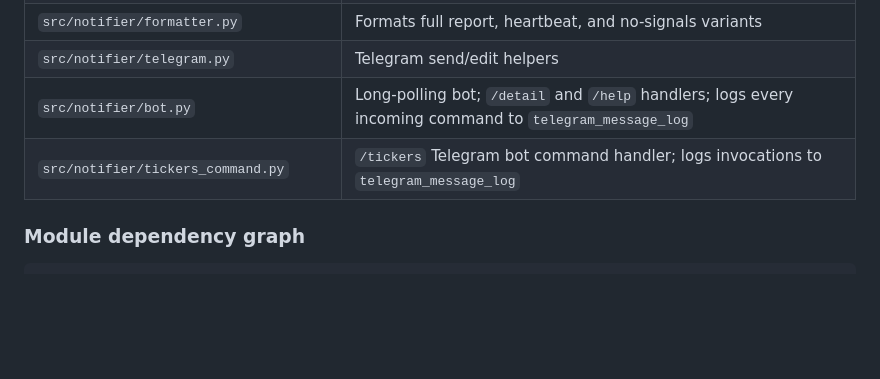
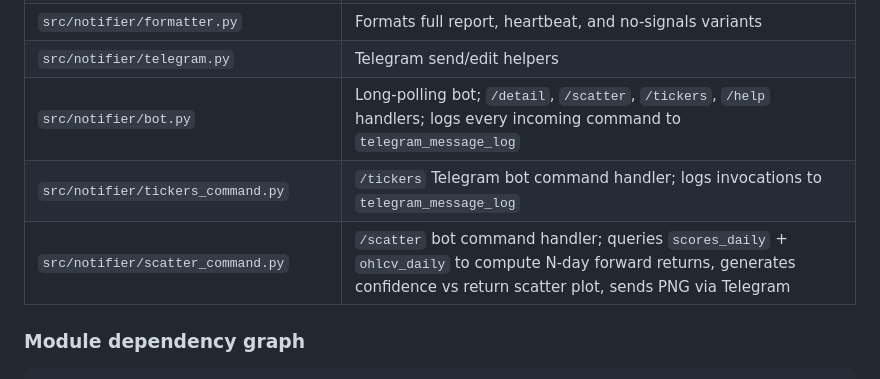
Before and after one commit to nhevan/ticker-tide, a Markdown page: DEVELOPMENT.md, the part around the change. Rendered like a GitHub page; blank space fills up the shorter version.

```diff
--- a/DEVELOPMENT.md
+++ b/DEVELOPMENT.md
@@ -105,8 +105,9 @@ Tests mock all external API calls (`pytest-mock`). No API keys are needed to run
 | `src/notifier/sentiment_enrichment.py` | Finnhub sentiment enrichment via Claude Haiku; `run_sentiment_enrichment()` + `enrich_batch()` |
 | `src/notifier/formatter.py` | Formats full report, heartbeat, and no-signals variants |
 | `src/notifier/telegram.py` | Telegram send/edit helpers |
-| `src/notifier/bot.py` | Long-polling bot; `/detail` and `/help` handlers; logs every incoming command to `telegram_message_log` |
+| `src/notifier/bot.py` | Long-polling bot; `/detail`, `/scatter`, `/tickers`, `/help` handlers; logs every incoming command to `telegram_message_log` |
 | `src/notifier/tickers_command.py` | `/tickers` Telegram bot command handler; logs invocations to `telegram_message_log` |
+| `src/notifier/scatter_command.py` | `/scatter` bot command handler; queries `scores_daily` + `ohlcv_daily` to compute N-day forward returns, generates confidence vs return scatter plot, sends PNG via Telegram |
 
 ### Module dependency graph
 
```
Also changed, not shown: DESIGN.md (+9 -2 lines).
